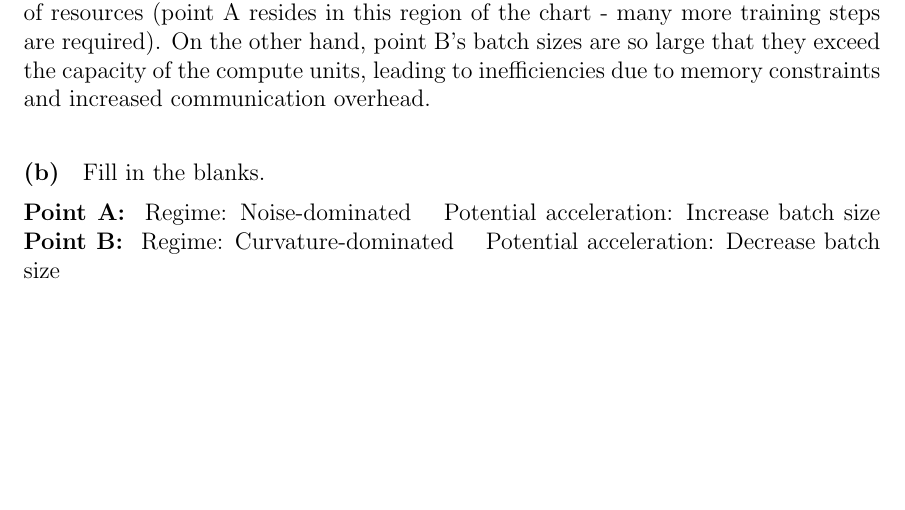
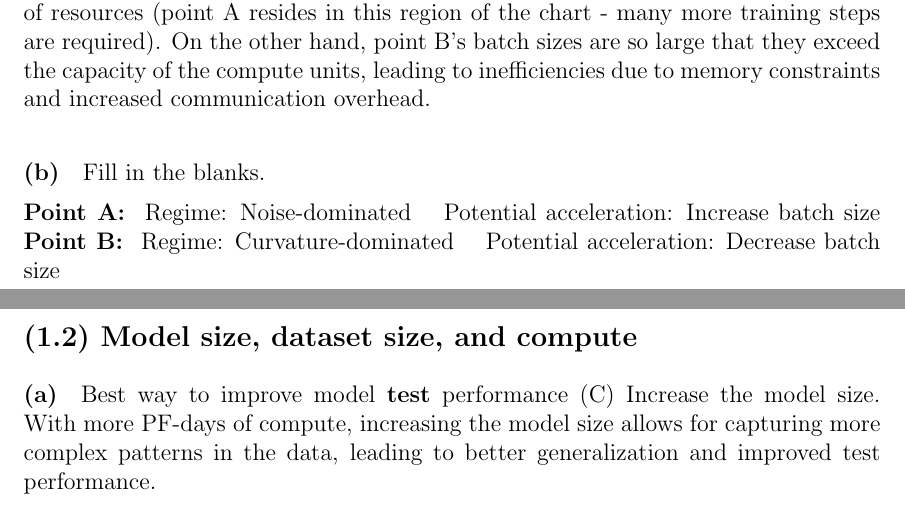
Before and after one commit to akseldkw07/COMS4776, a LaTeX problem sheet (homework/HW2/hw2_tex.tex): part of the page before the commit and two parts of pages 1 and 2 of 2 after it, the two joined at a grey line, cut so that both start at the same text, the shorter picture padded with empty space. The pictures show the PDF file homework/HW2/hw2_tex.pdf that the author committed with the source.

Commit message:
hw2-done Modified: - Assignment.ipynb - Assignment.pdf - hw2_tex.pdf - hw2_tex.tex - isoflop_analysis.pdf - scaling_law.pdf - scaling_law_polyfit.pdf

```diff
--- a/homework/HW2/hw2_tex.tex
+++ b/homework/HW2/hw2_tex.tex
@@ -45,4 +45,8 @@ inefficiencies due to memory constraints and increased communication overhead.
 \tbf{Point A: } Regime: Noise-dominated \quad Potential acceleration: Increase batch size
 \tbf{Point B: } Regime: Curvature-dominated \quad Potential acceleration: Decrease batch size
 
+\subsection*{(1.2) Model size, dataset size, and compute}
+\paragraph{(a)} Best way to improve model \tbf{test} performance
+(C) Increase the model size. With more PF-days of compute, increasing the model size allows for capturing
+more complex patterns in the data, leading to better generalization and improved test performance.
 \end{document}
```
Also changed, not shown: homework/HW2/Assignment.pdf, homework/HW2/hw2_tex.pdf, homework/HW2/isoflop_analysis.pdf, homework/HW2/scaling_law.pdf, homework/HW2/scaling_law_polyfit.pdf, 1 other file.
